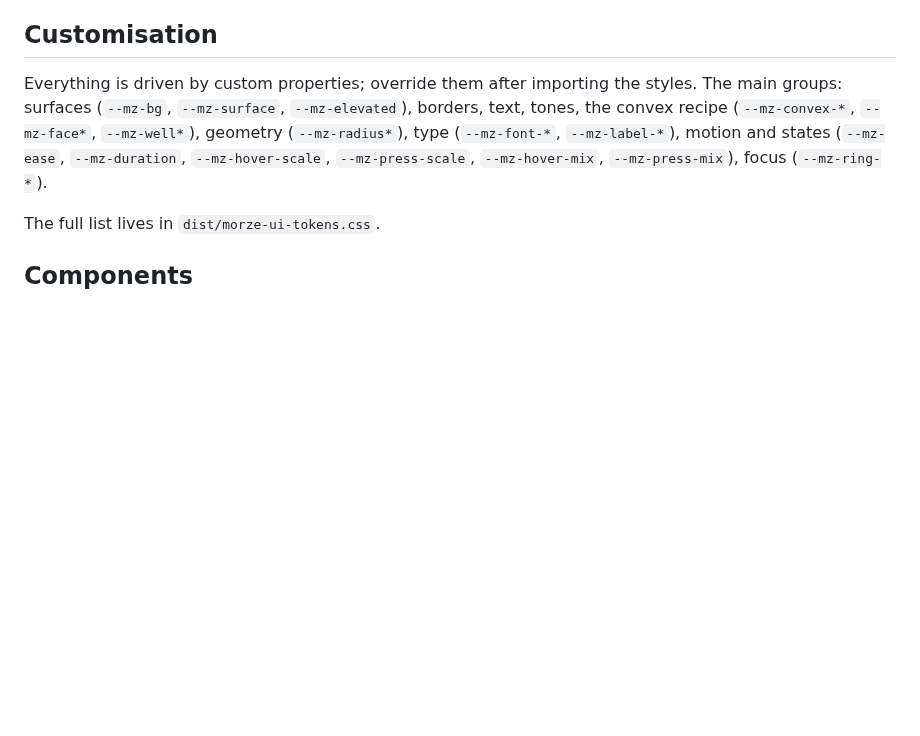
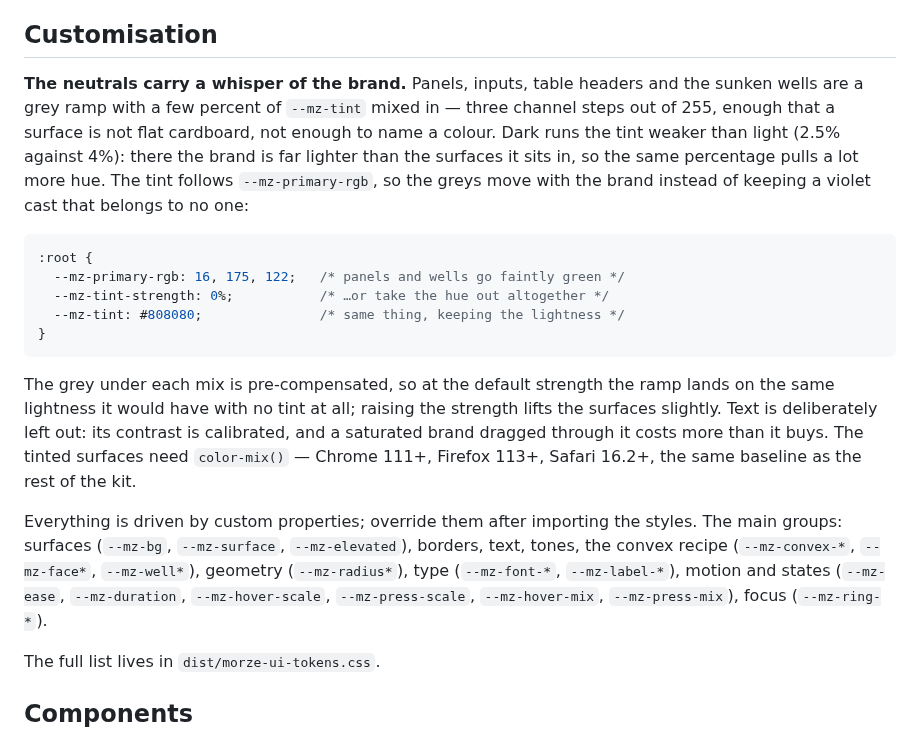
Before and after one commit to morzecrew/morze-ui, a Markdown page: README.md, the part around the change. GitHub-like rendering; blank space fills up the shorter version.

````diff
--- a/README.md
+++ b/README.md
@@ -199,6 +199,29 @@ active tab, a checked checkbox, radio or switch. Neutral variants (`secondary`,
 sink them into the page.
 
 ## Customisation
+
+**The neutrals carry a whisper of the brand.** Panels, inputs, table headers
+and the sunken wells are a grey ramp with a few percent of `--mz-tint` mixed in
+— three channel steps out of 255, enough that a surface is not flat cardboard,
+not enough to name a colour. Dark runs the tint weaker than light (2.5% against
+4%): there the brand is far lighter than the surfaces it sits in, so the same
+percentage pulls a lot more hue. The tint follows `--mz-primary-rgb`, so the greys
+move with the brand instead of keeping a violet cast that belongs to no one:
+
+```css
+:root {
+  --mz-primary-rgb: 16, 175, 122;   /* panels and wells go faintly green */
+  --mz-tint-strength: 0%;           /* …or take the hue out altogether */
+  --mz-tint: #808080;               /* same thing, keeping the lightness */
+}
+```
+
+The grey under each mix is pre-compensated, so at the default strength the ramp
+lands on the same lightness it would have with no tint at all; raising the
+strength lifts the surfaces slightly. Text is deliberately left out: its
+contrast is calibrated, and a saturated brand dragged through it costs more than
+it buys. The tinted surfaces need `color-mix()` — Chrome 111+, Firefox 113+,
+Safari 16.2+, the same baseline as the rest of the kit.
 
 Everything is driven by custom properties; override them after importing the
 styles. The main groups: surfaces (`--mz-bg`, `--mz-surface`, `--mz-elevated`),
````
Also changed, not shown: docs/screenshot.png, 16 other files.
